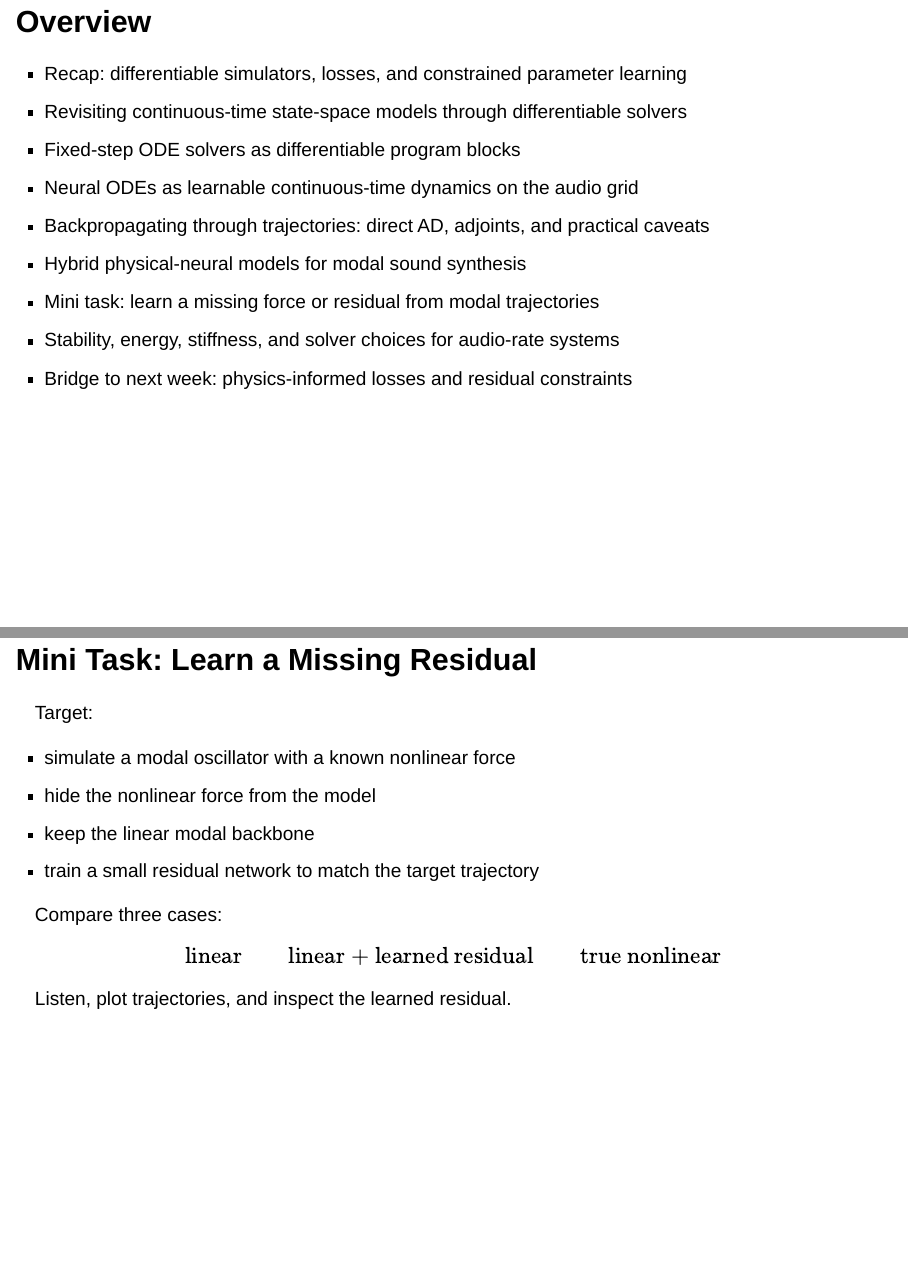
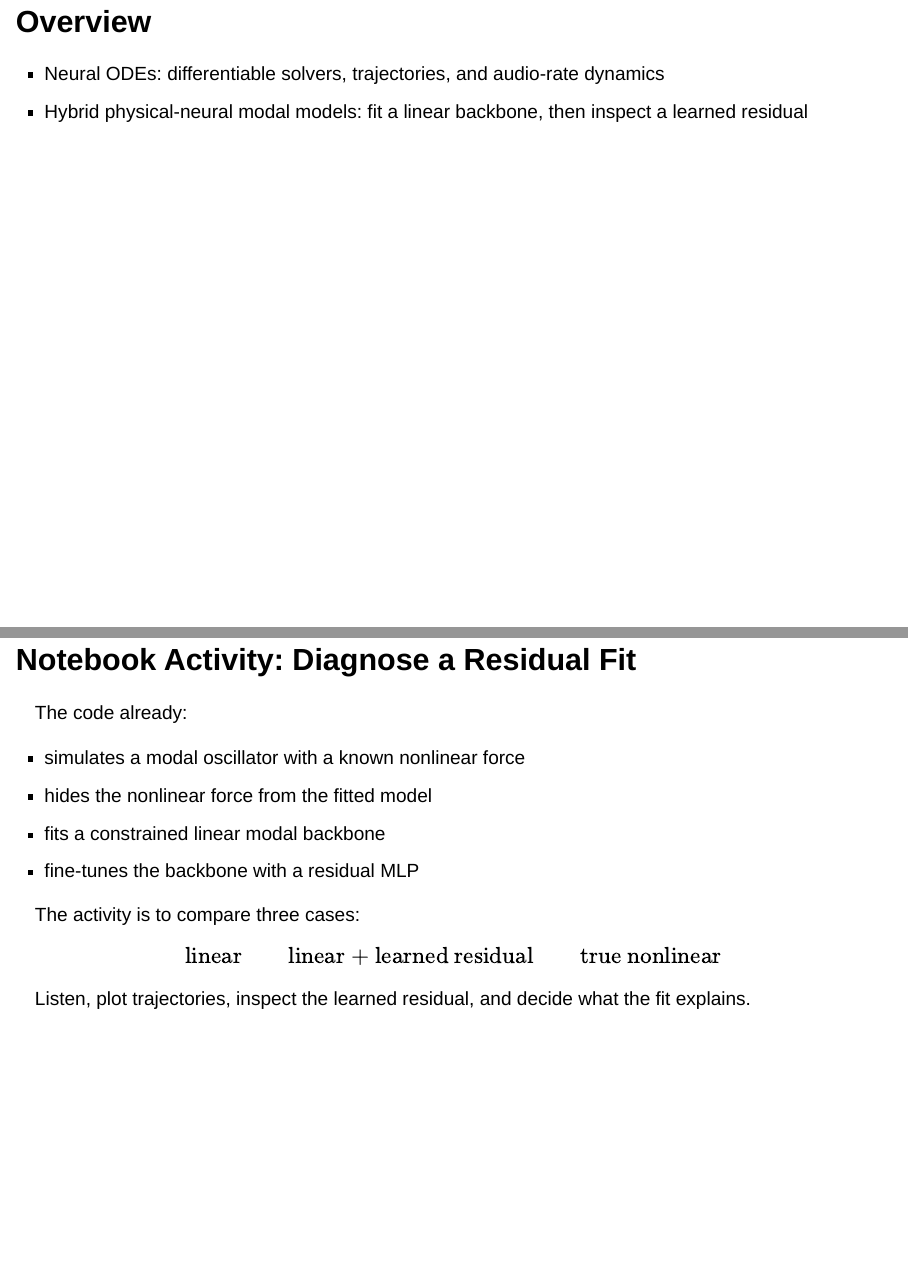
Before and after one commit to rodrigodzf/physmod-ml-course, a Quarto document (week05/slides/index.qmd): pages 2 and 54 of 67 before the commit and pages 2 and 55 of 68 after it, joined at a grey line. Rendered offline with R 4.5, knitr and Pandoc in place of Quarto, with nearby package versions; drawn as Slidy slides in place of the format the file asks for.

Commit message:
minor fixes

```diff
--- a/week05/slides/index.qmd
+++ b/week05/slides/index.qmd
@@ -26,15 +26,8 @@ format:
 ## Overview
 
 ::: {.incremental}
-- Recap: differentiable simulators, losses, and constrained parameter learning
-- Revisiting continuous-time state-space models through differentiable solvers
-- Fixed-step ODE solvers as differentiable program blocks
-- Neural ODEs as learnable continuous-time dynamics on the audio grid
-- Backpropagating through trajectories: direct AD, adjoints, and practical caveats
-- Hybrid physical-neural models for modal sound synthesis
-- Mini task: learn a missing force or residual from modal trajectories
-- Stability, energy, stiffness, and solver choices for audio-rate systems
-- Bridge to next week: physics-informed losses and residual constraints
+- Neural ODEs: differentiable solvers, trajectories, and audio-rate dynamics
+- Hybrid physical-neural modal models: fit a linear backbone, then inspect a learned residual
 :::
 
 # Recap: Differentiable Audio Models
@@ -1739,20 +1761,20 @@ $$
 \text{automatically stable}
 $$
 
-## Mini Task: Learn a Missing Residual
-
-Target:
+## Notebook Activity: Diagnose a Residual Fit
+
+The code already:
 
 ::: {.incremental}
-- simulate a modal oscillator with a known nonlinear force
-- hide the nonlinear force from the model
-- keep the linear modal backbone
-- train a small residual network to match the target trajectory
-:::
-
-. . .
-
-Compare three cases:
+- simulates a modal oscillator with a known nonlinear force
+- hides the nonlinear force from the fitted model
+- fits a constrained linear modal backbone
+- fine-tunes the backbone with a residual MLP
+:::
+
+. . .
+
+The activity is to compare three cases:
 
 $$
 \text{linear}
@@ -1764,7 +1786,7 @@ $$
 
 . . .
 
-Listen, plot trajectories, and inspect the learned residual.
+Listen, plot trajectories, inspect the learned residual, and decide what the fit explains.
 
 ## Notebook Training Choice
 
```
Also changed, not shown: week05/slides/figures/hairer.png (added), week05/slides/index.qmd (47 more changed lines).
